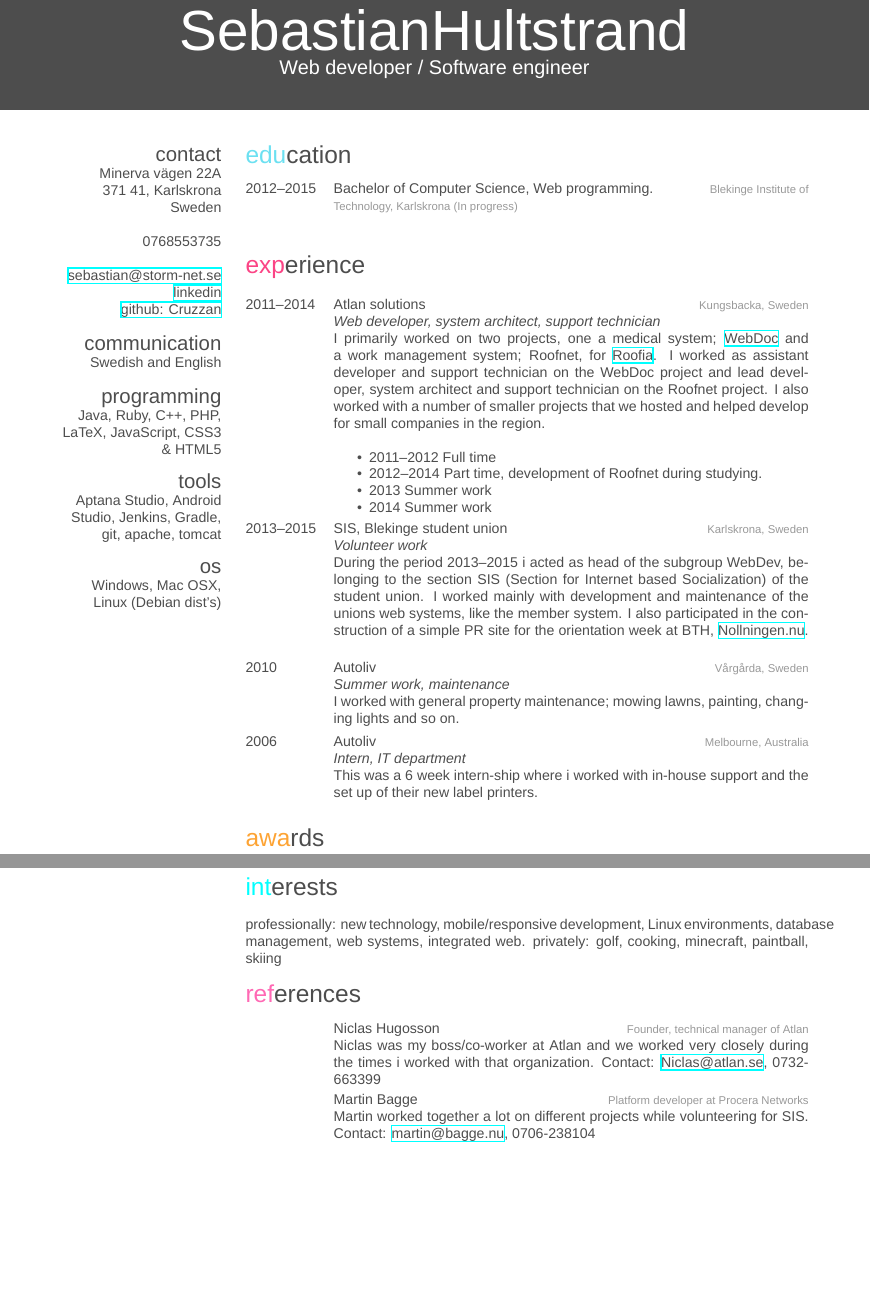
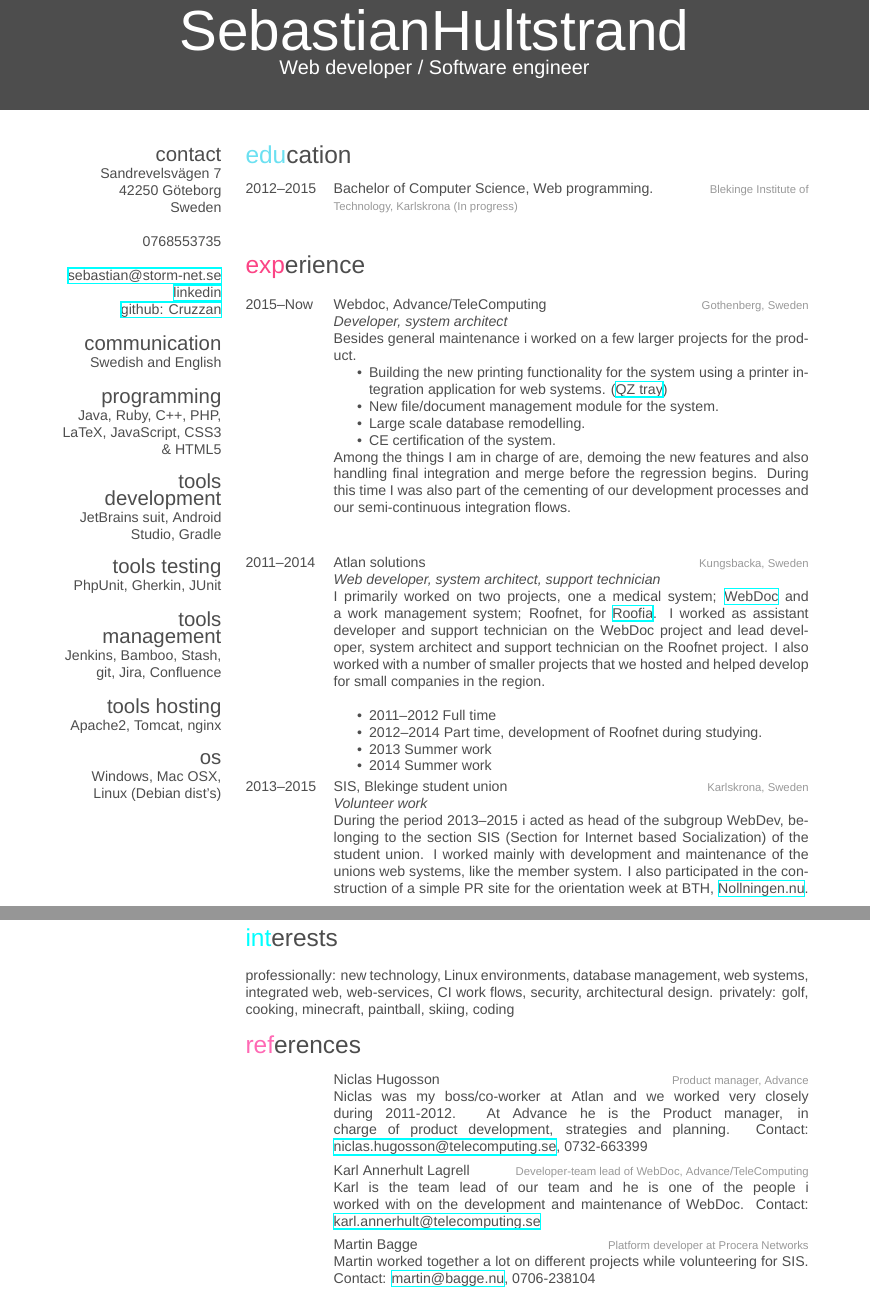
Before and after one commit to cruzzan/CV, a LaTeX CV (Curricula_Vitae-en.tex): two parts of pages 1 and 3 of 4 before the commit and two parts of pages 1 and 2 of 3 after it, joined at a grey line, cut so that both start at the same text, the shorter picture padded with empty space. Compiled offline with XeLaTeX; a missing font is replaced by an installed copy or a similar font.

Commit message:
Updated some things to include the new companyname.

```diff
--- a/Curricula_Vitae-en.tex
+++ b/Curricula_Vitae-en.tex
@@ -32,8 +32,8 @@
 
 \begin{aside} % In the aside, each new line forces a line break
 \section{contact}
-Minerva vägen 22A
-371 41, Karlskrona
+Sandrevelsvägen 7
+42250 Göteborg
 Sweden
 ~
 0768553735
@@ -45,8 +45,14 @@ Sweden
 Swedish and English
 \section{programming}
 Java, Ruby, C++, PHP, LaTeX, JavaScript, CSS3 \& HTML5
-\section{tools}
-Aptana Studio, Android Studio, Jenkins, Gradle, git, apache, tomcat
+\section{tools development}
+JetBrains suit, Android Studio, Gradle
+\section{tools testing}
+PhpUnit, Gherkin, JUnit
+\section{tools management}
+Jenkins, Bamboo, Stash, git, Jira, Confluence
+\section{tools hosting}
+Apache2, Tomcat, nginx
 \section{os}
 Windows, Mac OSX, Linux (Debian dist's)
 \end{aside}
@@ -76,6 +82,24 @@ Windows, Mac OSX, Linux (Debian dist's)
 \begin{entrylist}
 %------------------------------------------------
 \entry
+{2015--Now}
+{Webdoc, Advance/TeleComputing}
+{Gothenberg, Sweden}
+{\emph{Developer, system architect} \\
+Besides general maintenance i worked on a few larger projects for the product.
+\begin{itemize}
+\item Building the new printing functionality for the system using a printer integration application for web systems. (\href{http://qz.io}{QZ tray})
+\item New file/document management module for the system.
+\item Large scale database remodelling.
+\item CE certification of the system.
+\end{itemize}
+
+Among the things I am in charge of are, demoing the new features and also handling final integration and merge before the regression begins.
+During this time I was also part of the cementing of our development processes and our semi-continuous integration flows.\\
+
+}\\
+%------------------------------------------------
+\entry
 {2011--2014}
 {Atlan solutions}
 {Kungsbacka, Sweden}
@@ -96,22 +120,8 @@ I primarily worked on two projects, one a medical system; \href{http://atlan.se/
 {\emph{Volunteer work} \\
 During the period 2013--2015 i acted as head of the subgroup WebDev, belonging to the section SIS (Section for Internet based Socialization) of the student union. I worked mainly with development and maintenance of the unions web systems, like the member system. I also participated in the construction of a simple PR site for the orientation week at BTH, \href{http://www.nollningen.nu}{Nollningen.nu}. }
 %------------------------------------------------
-\entry
-{2010}
-{Autoliv}
-{Vårgårda, Sweden}
-{\emph{Summer work, maintenance} \\
-	I worked with general property maintenance; mowing lawns, painting, changing lights and so on. }
-%------------------------------------------------
-\entry
-{2006}
-{Autoliv}
-{Melbourne, Australia}
-{\emph{Intern, IT department} \\
-This was a 6 week intern-ship where i worked with in-house support and the set up of their new label printers.}
-%------------------------------------------------
 \end{entrylist}
-
+\newpage
 %----------------------------------------------------------------------------------------
 %	AWARDS SECTION
 %----------------------------------------------------------------------------------------
@@ -168,7 +172,7 @@ This was a 6 week intern-ship where i worked with in-house support and the set u
 
 \section{interests}
 
-\textbf{professionally:} new technology, mobile/responsive development, Linux environments, database management, web systems, integrated web. \textbf{privately:} golf, cooking, minecraft, paintball, skiing
+\textbf{professionally:} new technology, Linux environments, database management, web systems, integrated web, web-services, CI work flows, security, architectural design. \textbf{privately:} golf, cooking, minecraft, paintball, skiing, coding
 
 %----------------------------------------------------------------------------------------
 %	REFERENCES SECTION
@@ -179,8 +183,13 @@ This was a 6 week intern-ship where i worked with in-house support and the set u
 	\entry
 	{}
 	{Niclas Hugosson}
-	{Founder, technical manager of Atlan}
-	{Niclas was my boss/co-worker at Atlan and we worked very closely during the times i worked with that organization. \textbf{Contact:} \href{mailto:niclas@atlan.se}{Niclas@atlan.se}, 0732-663399}
+	{Product manager, Advance}
+	{Niclas was my boss/co-worker at Atlan and we worked very closely during 2011-2012. At Advance he is the Product manager, in charge of product development, strategies and planning. \textbf{Contact:} \href{mailto:niclas.hugosson@telecomputing.se}{niclas.hugosson@telecomputing.se}, 0732-663399}
+	\entry
+	{}
+	{Karl Annerhult Lagrell}
+	{Developer-team lead of WebDoc, Advance/TeleComputing}
+	{Karl is the team lead of our team and he is one of the people i worked with on the development and maintenance of WebDoc. \textbf{Contact:} \href{mailto:karl.annerhult@telecomputing.se}{karl.annerhult@telecomputing.se}}
 	\entry
 	{}
 	{Martin Bagge}
```
Also changed, not shown: Curricula_Vitae-en.tex (12 more changed lines).
